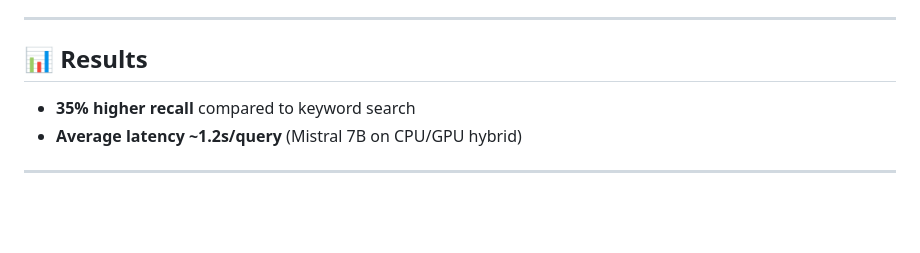
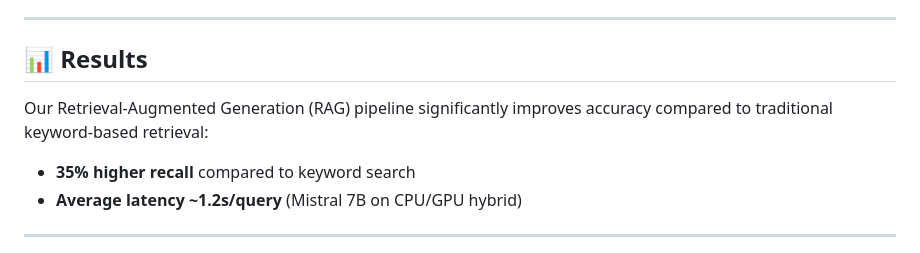
Before and after one commit to yuvarajsriramoju/RAG-Based-PDF-Assistant, a Markdown page: README.md, the part around the change. Drawn GitHub-style; blank space fills up the shorter version.

```diff
--- a/README.md
+++ b/README.md
@@ -178,6 +178,7 @@ Generates:
 ---
 
 ## 📊 Results
+Our Retrieval-Augmented Generation (RAG) pipeline significantly improves accuracy compared to traditional keyword-based retrieval:
 - **35% higher recall** compared to keyword search
 - **Average latency ~1.2s/query** (Mistral 7B on CPU/GPU hybrid)
 
```
